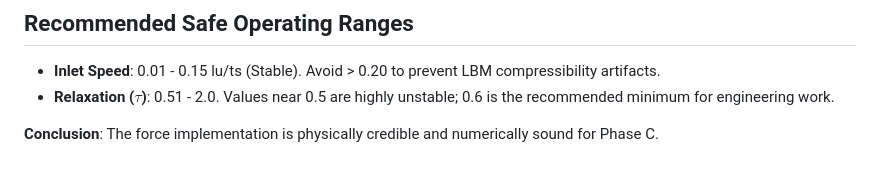
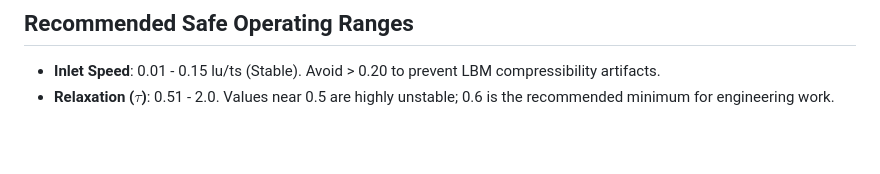
Before and after one commit to BerrF35/Windsim, a Markdown page: docs/VALIDATION_REPORT.md, the part around the change. GitHub-like rendering; blank space fills up the shorter version.

```diff
--- a/docs/VALIDATION_REPORT.md
+++ b/docs/VALIDATION_REPORT.md
@@ -62,5 +62,3 @@ The aerodynamic force implementation in the WindSim CFD Lab has been rigorously
 ## Recommended Safe Operating Ranges
 - **Inlet Speed**: 0.01 - 0.15 lu/ts (Stable). Avoid > 0.20 to prevent LBM compressibility artifacts.
 - **Relaxation ($\tau$)**: 0.51 - 2.0. Values near 0.5 are highly unstable; 0.6 is the recommended minimum for engineering work.
-
-**Conclusion**: The force implementation is physically credible and numerically sound for Phase C.
```
